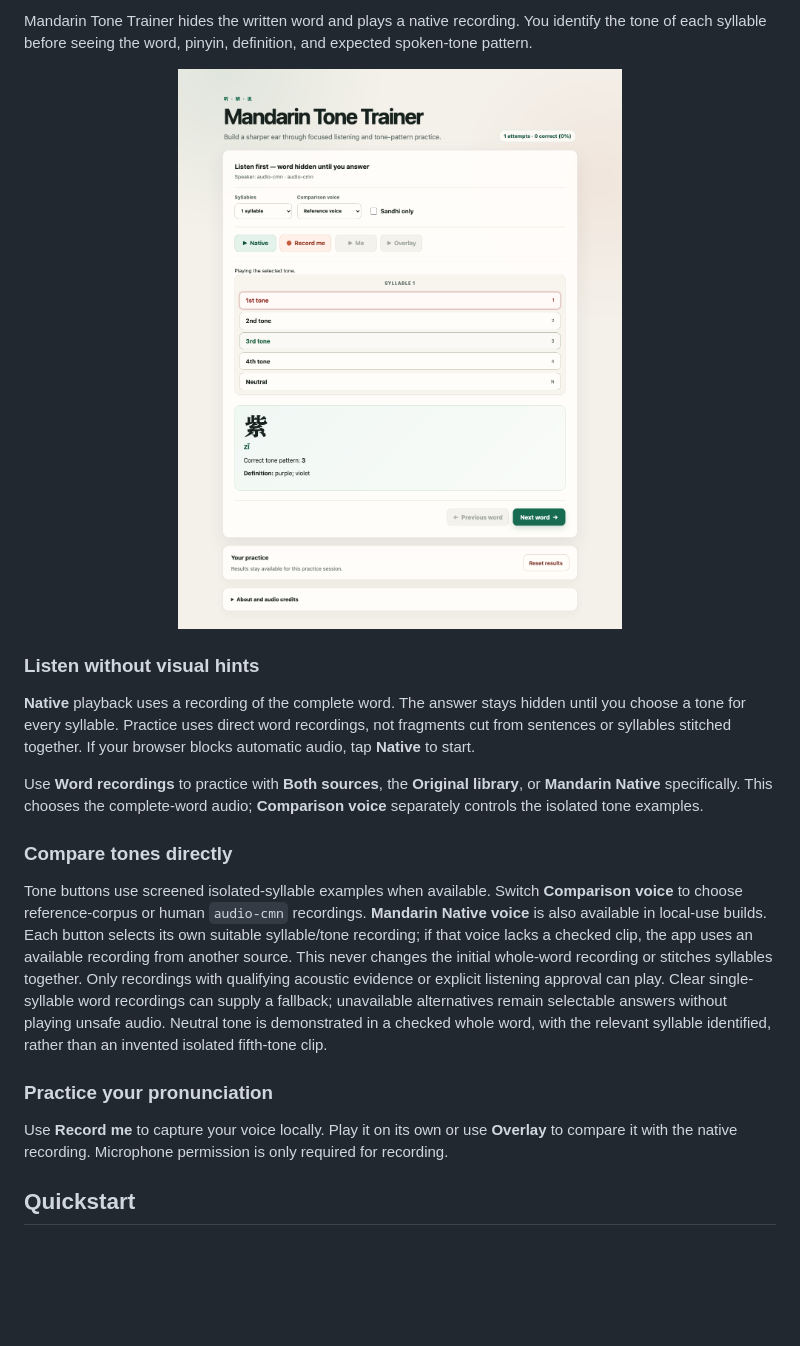
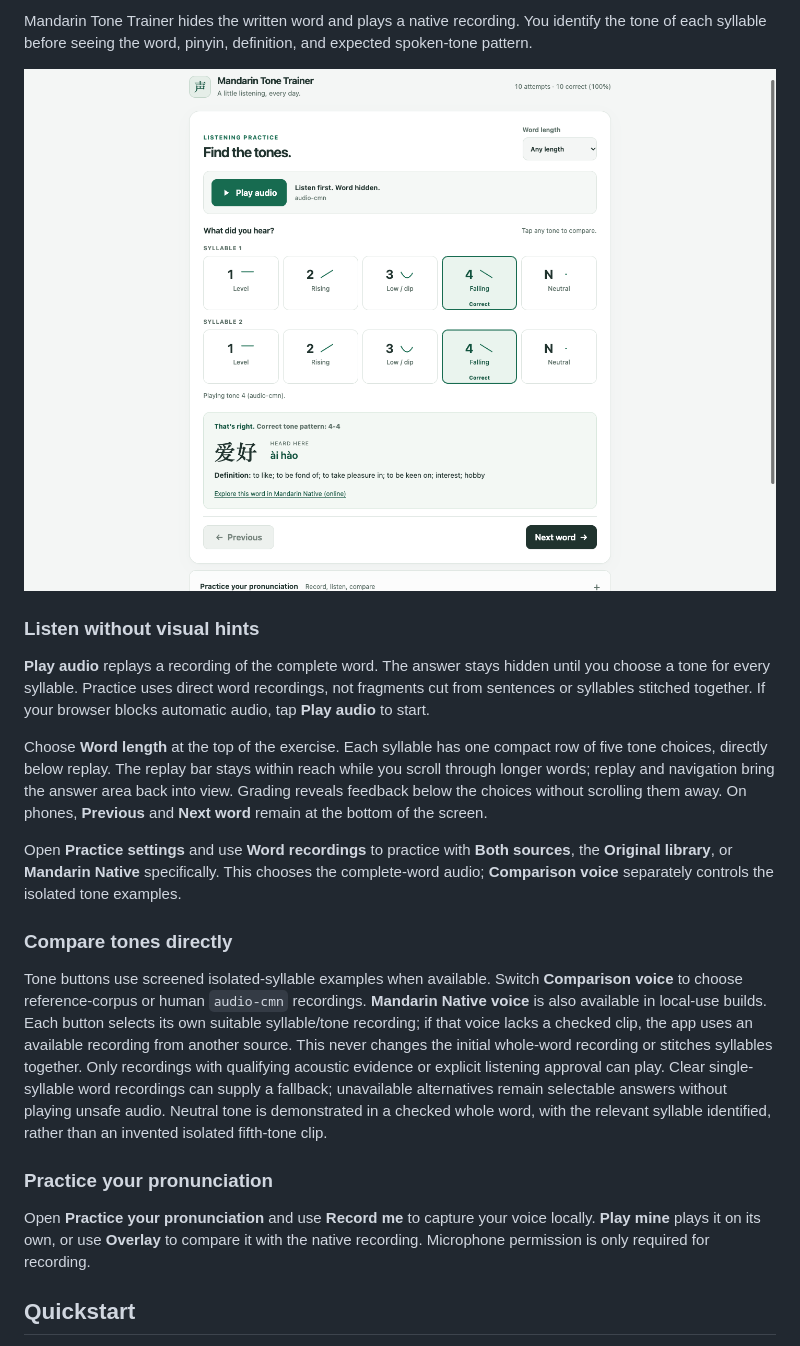
Before and after one commit to hanshanley/mandarin-tone-trainer, a Markdown page: README.md, the part around the change. Drawn GitHub-style; pictures changed too: docs/assets/trainer.png; blank space fills up the shorter version.

Commit message:
Redesign tone practice around reachable audio and answer controls

```diff
--- a/README.md
+++ b/README.md
@@ -33,12 +33,19 @@ definition, and expected spoken-tone pattern.
 
 ### Listen without visual hints
 
-**Native** playback uses a recording of the complete word. The answer stays
+**Play audio** replays a recording of the complete word. The answer stays
 hidden until you choose a tone for every syllable. Practice uses direct word
 recordings, not fragments cut from sentences or syllables stitched together.
-If your browser blocks automatic audio, tap **Native** to start.
+If your browser blocks automatic audio, tap **Play audio** to start.
 
-Use **Word recordings** to practice with **Both sources**, the **Original
+Choose **Word length** at the top of the exercise. Each syllable has one compact
+row of five tone choices, directly below replay. The replay bar stays within
+reach while you scroll through longer words; replay and navigation bring the
+answer area back into view. Grading reveals feedback below the choices without
+scrolling them away. On phones, **Previous** and **Next word** remain at the
+bottom of the screen.
+
+Open **Practice settings** and use **Word recordings** to practice with **Both sources**, the **Original
 library**, or **Mandarin Native** specifically. This chooses the complete-word
 audio; **Comparison voice** separately controls the isolated tone examples.
 
@@ -58,7 +65,8 @@ syllable identified, rather than an invented isolated fifth-tone clip.
 
 ### Practice your pronunciation
 
-Use **Record me** to capture your voice locally. Play it on its own or use
+Open **Practice your pronunciation** and use **Record me** to capture your voice
+locally. **Play mine** plays it on its own, or use
 **Overlay** to compare it with the native recording. Microphone permission is
 only required for recording.
 
```
Also changed, not shown: docs/android.md (+7 -3 lines), 5 other files.
